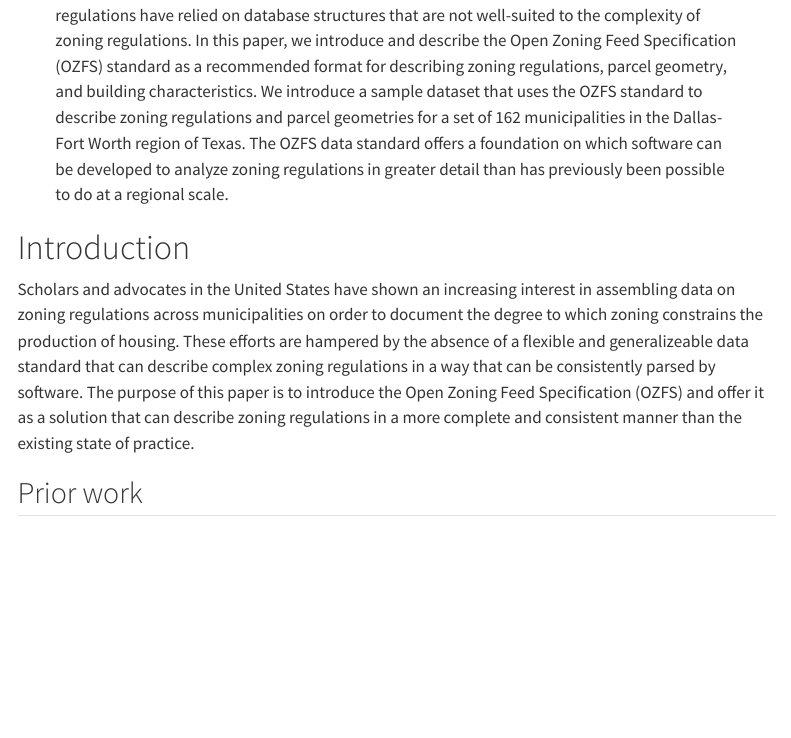
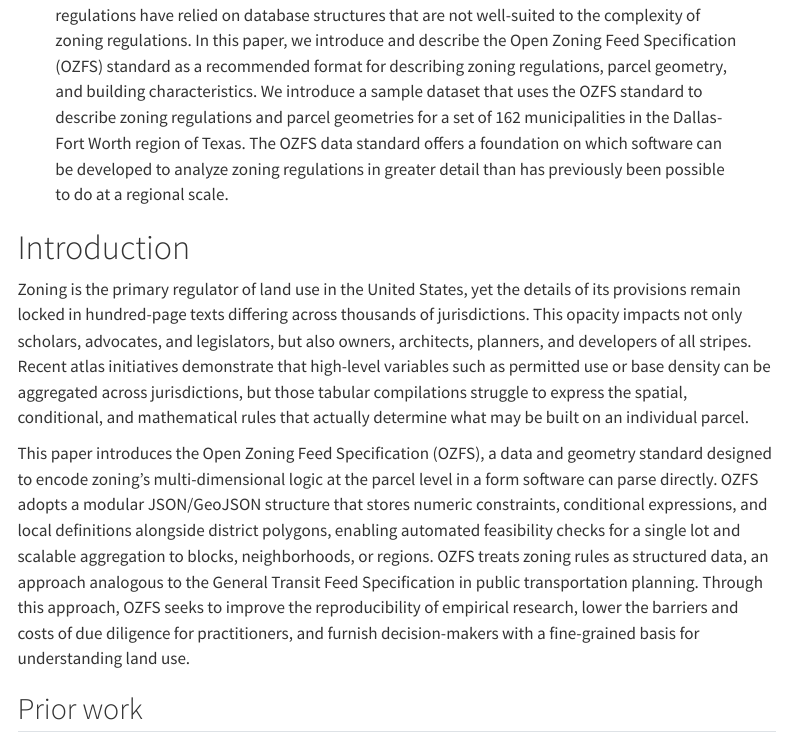
Before and after one commit to vibe-lab-gsd/ozfs-standard, a Quarto document (index.qmd): the page in a window 1100 px wide, from 260 px down. Rendered offline with R 4.5, knitr and Pandoc in place of Quarto, with nearby package versions; menus at the side of the page are left out.

Commit message:
Intro reframe
Expand the list of users/interested parties. Reframe around parcel-level understanding. Differentiate from "atlas"-based approaches

```diff
--- a/index.qmd
+++ b/index.qmd
@@ -37,7 +37,9 @@ library(kableExtra)
 
 # Introduction
 
-Scholars and advocates in the United States have shown an increasing interest in assembling data on zoning regulations across municipalities on order to document the degree to which zoning constrains the production of housing. These efforts are hampered by the absence of a flexible and generalizeable data standard that can describe complex zoning regulations in a way that can be consistently parsed by software. The purpose of this paper is to introduce the Open Zoning Feed Specification (OZFS) and offer it as a solution that can describe zoning regulations in a more complete and consistent manner than the existing state of practice.
+Zoning is the primary regulator of land use in the United States, yet the details of its provisions remain locked in hundred-page texts differing across thousands of jurisdictions. This opacity impacts not only scholars, advocates, and legislators, but also owners, architects, planners, and developers of all stripes. Recent atlas initiatives demonstrate that high-level variables such as permitted use or base density can be aggregated across jurisdictions, but those tabular compilations struggle to express the spatial, conditional, and mathematical rules that actually determine what may be built on an individual parcel.
+
+This paper introduces the Open Zoning Feed Specification (OZFS), a data and geometry standard designed to encode zoning’s multi-dimensional logic at the parcel level in a form software can parse directly. OZFS adopts a modular JSON/GeoJSON structure that stores numeric constraints, conditional expressions, and local definitions alongside district polygons, enabling automated feasibility checks for a single lot and scalable aggregation to blocks, neighborhoods, or regions. OZFS treats zoning rules as structured data, an approach analogous to the General Transit Feed Specification in public transportation planning. Through this approach, OZFS seeks to improve the reproducibility of empirical research, lower the barriers and costs of due diligence for practitioners, and furnish decision-makers with a fine-grained basis for understanding land use.
 
 ## Prior work
 
```
